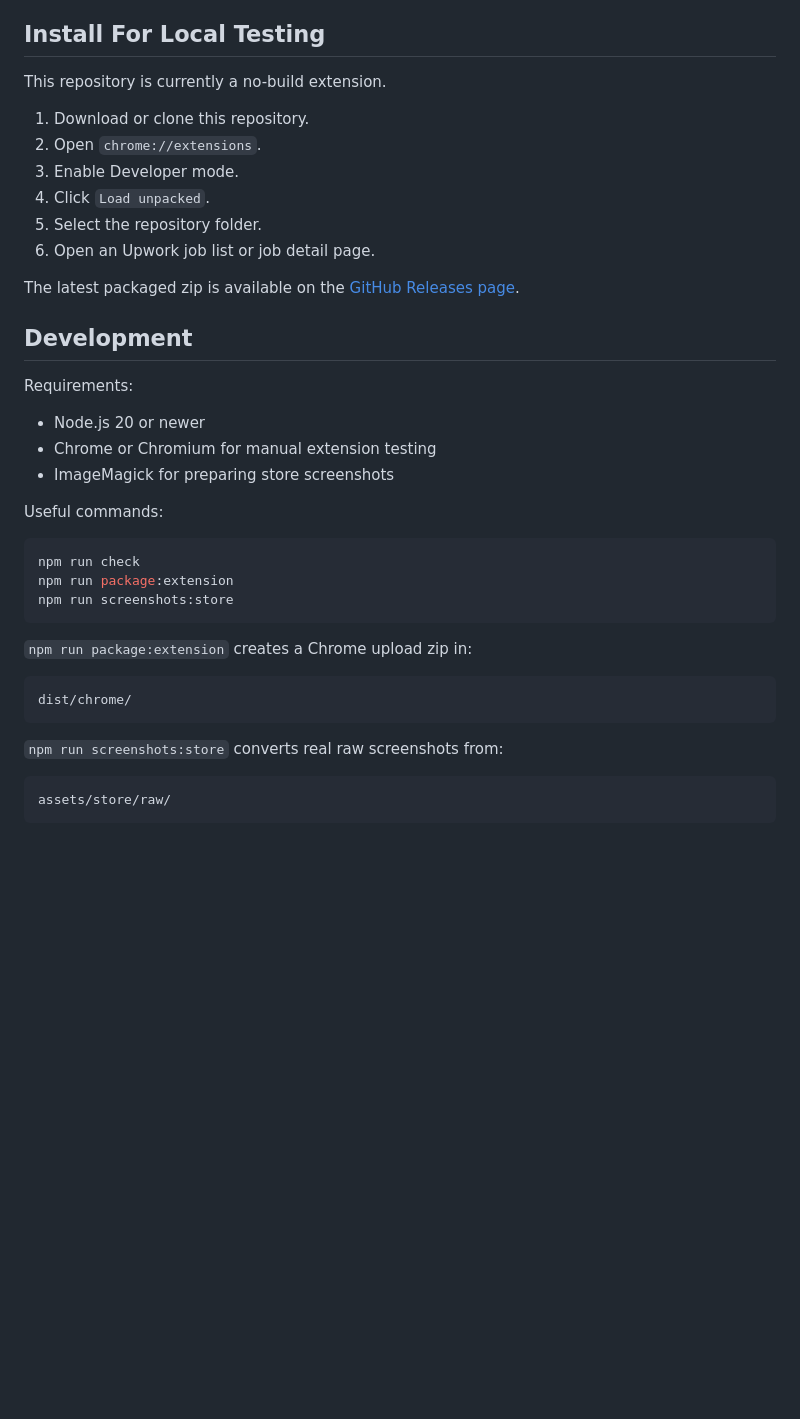
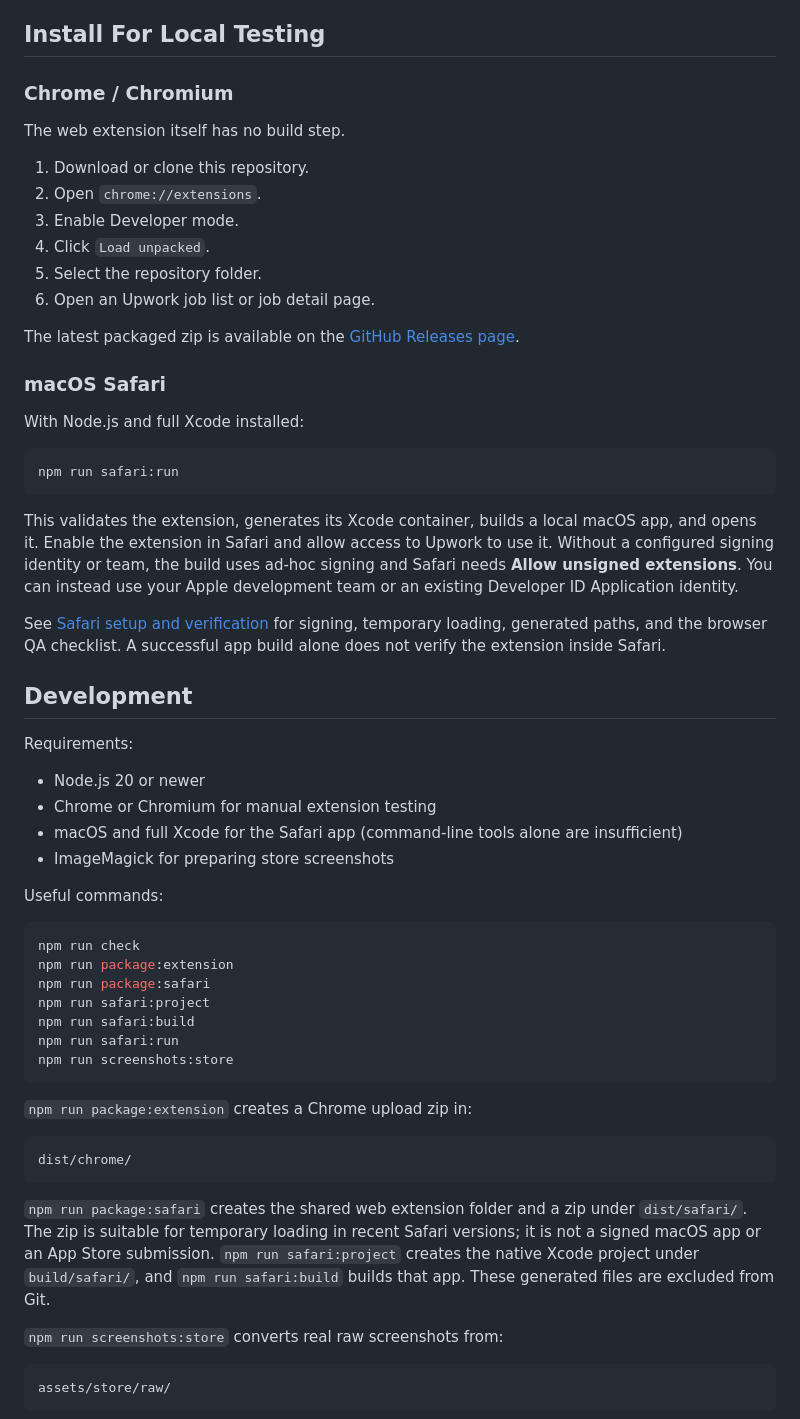
Before and after one commit to dreaifekks/upwork-enhancer, a Markdown page: README.md, the part around one of its changes. Rendered like a GitHub page; blank space fills up the shorter version.

````diff
--- a/README.md
+++ b/README.md
@@ -33,7 +33,9 @@ When optional AI is enabled, visible job context may be sent to the API endpoint
 
 ## Install For Local Testing
 
-This repository is currently a no-build extension.
+### Chrome / Chromium
+
+The web extension itself has no build step.
 
 1. Download or clone this repository.
 2. Open `chrome://extensions`.
@@ -44,12 +46,25 @@ This repository is currently a no-build extension.
 
 The latest packaged zip is available on the [GitHub Releases page](https://github.com/dreaifekks/upwork-enhancer/releases).
 
+### macOS Safari
+
+With Node.js and full Xcode installed:
+
+```bash
+npm run safari:run
+```
+
+This validates the extension, generates its Xcode container, builds a local macOS app, and opens it. Enable the extension in Safari and allow access to Upwork to use it. Without a configured signing identity or team, the build uses ad-hoc signing and Safari needs **Allow unsigned extensions**. You can instead use your Apple development team or an existing Developer ID Application identity.
+
+See [Safari setup and verification](docs/SAFARI.md) for signing, temporary loading, generated paths, and the browser QA checklist. A successful app build alone does not verify the extension inside Safari.
+
 ## Development
 
 Requirements:
 
 - Node.js 20 or newer
 - Chrome or Chromium for manual extension testing
+- macOS and full Xcode for the Safari app (command-line tools alone are insufficient)
 - ImageMagick for preparing store screenshots
 
 Useful commands:
@@ -57,6 +72,10 @@ Useful commands:
 ```bash
 npm run check
 npm run package:extension
+npm run package:safari
+npm run safari:project
+npm run safari:build
+npm run safari:run
 npm run screenshots:store
 ```
 
@@ -65,6 +84,8 @@ npm run screenshots:store
 ```text
 dist/chrome/
 ```
+
+`npm run package:safari` creates the shared web extension folder and a zip under `dist/safari/`. The zip is suitable for temporary loading in recent Safari versions; it is not a signed macOS app or an App Store submission. `npm run safari:project` creates the native Xcode project under `build/safari/`, and `npm run safari:build` builds that app. These generated files are excluded from Git.
 
 `npm run screenshots:store` converts real raw screenshots from:
 
````
Also changed, not shown: other parts of README.md (+3 -1 lines), docs/APP_STORE_FILLING_GUIDE_ZH.md (added, +225 -0 lines), docs/APP_STORE_RELEASE.md (added, +120 -0 lines), docs/CHROME_WEB_STORE_RELEASE.md (+13 -0 lines), docs/PRIVACY_POLICY.md (+1 -1 lines), docs/SAFARI.md (added, +124 -0 lines), assets/store/screenshots/01-real-job-list-popup.png (deleted), assets/store/screenshots/01-real-job-list.png (added), assets/store/screenshots/02-real-opportunity-review.png, assets/store/screenshots/03-real-settings.png, assets/store/upwork-enhancer-avatar-250.png (added), 6 other files.
